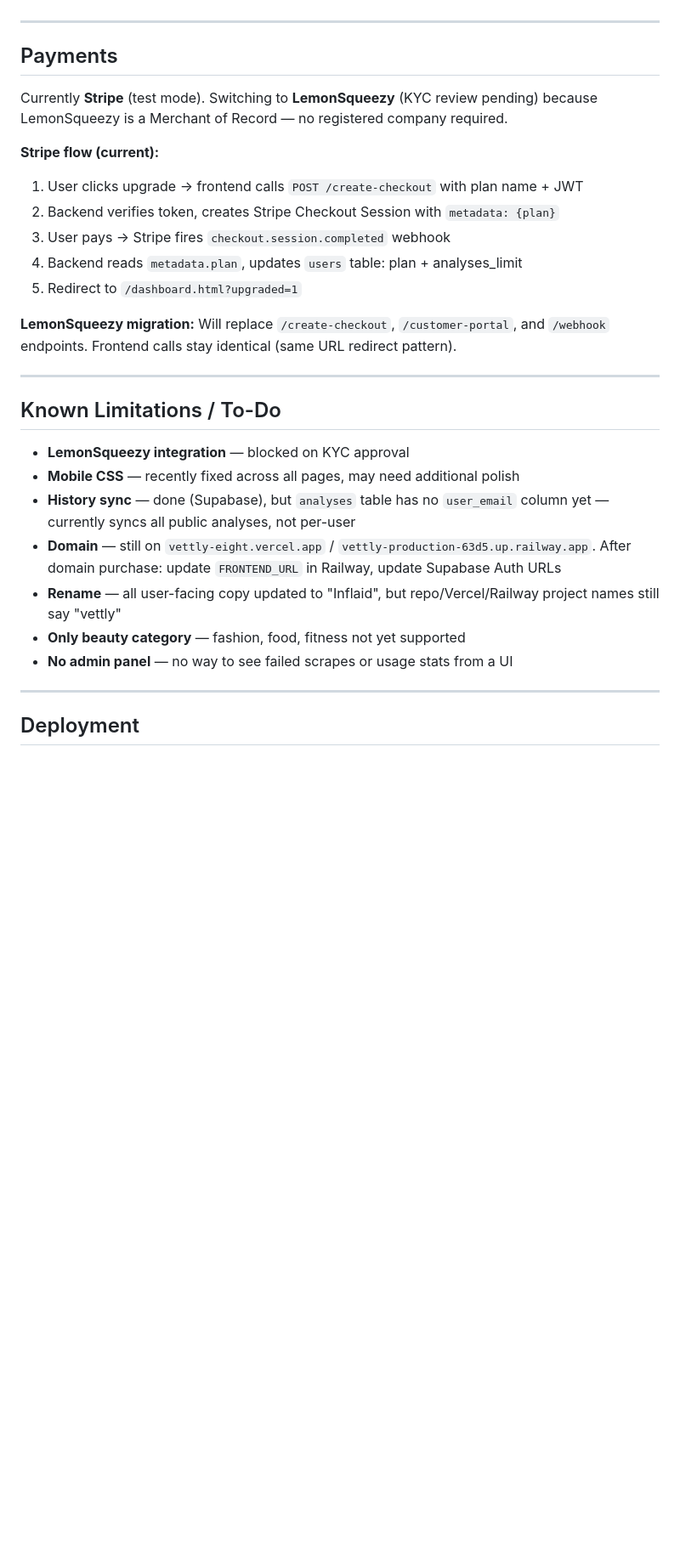
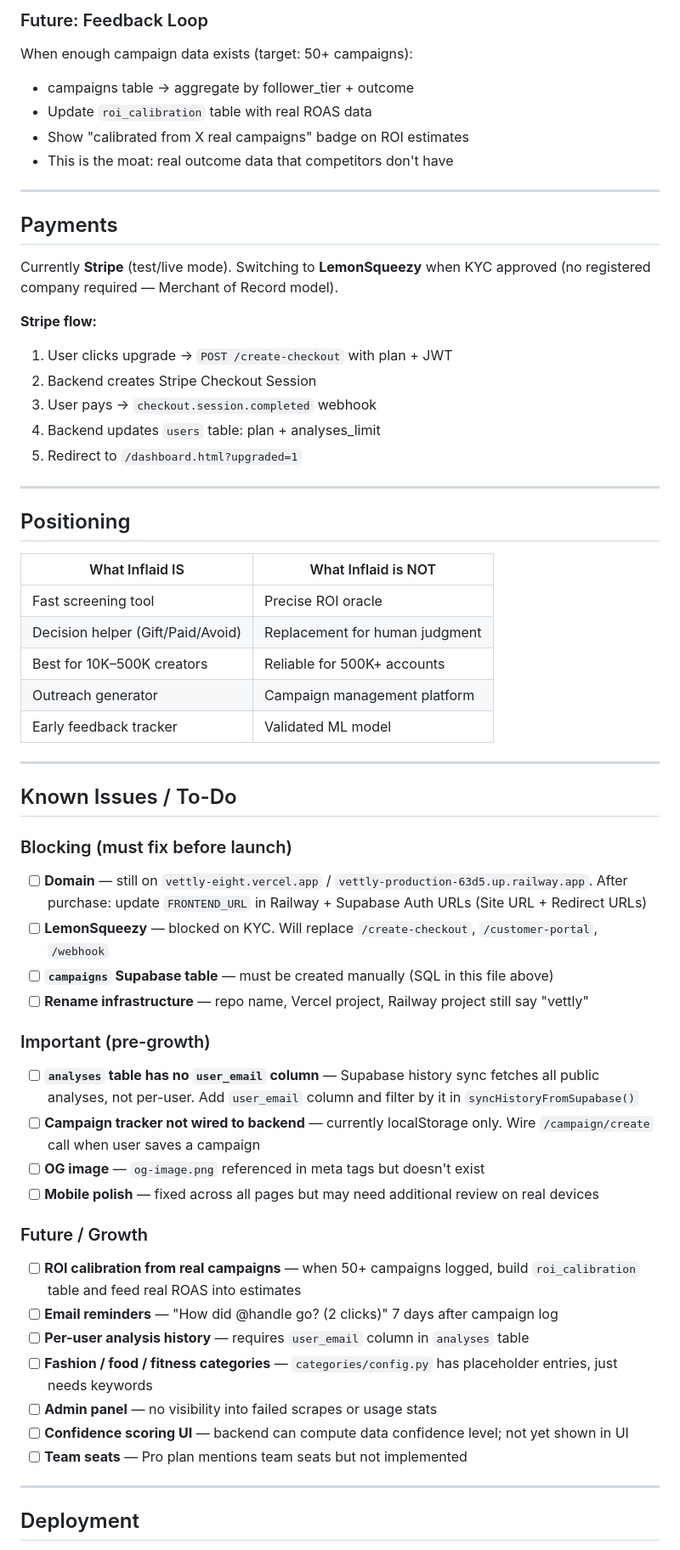
Before and after one commit to ralphyeats/inflaid, a Markdown page: PROJECT.md, the part around one of its changes. Shown at 85% size. GitHub-like rendering; blank space fills up the shorter version.

```diff
--- a/PROJECT.md
+++ b/PROJECT.md
@@ -227,30 +252,59 @@ RLS is currently **disabled** on both tables — backend uses service_role key w
+### Future: Feedback Loop
+When enough campaign data exists (target: 50+ campaigns):
+- campaigns table → aggregate by follower_tier + outcome
+- Update `roi_calibration` table with real ROAS data
+- Show "calibrated from X real campaigns" badge on ROI estimates
+- This is the moat: real outcome data that competitors don't have
 
 ---
 
 ## Payments
 
-Currently **Stripe** (test mode). Switching to **LemonSqueezy** (KYC review pending) because LemonSqueezy is a Merchant of Record — no registered company required.
+Currently **Stripe** (test/live mode). Switching to **LemonSqueezy** when KYC approved (no registered company required — Merchant of Record model).
 
-**Stripe flow (current):**
-1. User clicks upgrade → frontend calls `POST /create-checkout` with plan name + JWT
-2. Backend verifies token, creates Stripe Checkout Session with `metadata: {plan}`
-3. User pays → Stripe fires `checkout.session.completed` webhook
-4. Backend reads `metadata.plan`, updates `users` table: plan + analyses_limit
+**Stripe flow:**
+1. User clicks upgrade → `POST /create-checkout` with plan + JWT
+2. Backend creates Stripe Checkout Session
+3. User pays → `checkout.session.completed` webhook
+4. Backend updates `users` table: plan + analyses_limit
 5. Redirect to `/dashboard.html?upgraded=1`
-
-**LemonSqueezy migration:** Will replace `/create-checkout`, `/customer-portal`, and `/webhook` endpoints. Frontend calls stay identical (same URL redirect pattern).
 
 ---
 
-## Known Limitations / To-Do
+## Positioning
 
-- **LemonSqueezy integration** — blocked on KYC approval
-- **Mobile CSS** — recently fixed across all pages, may need additional polish
-- **History sync** — done (Supabase), but `analyses` table has no `user_email` column yet — currently syncs all public analyses, not per-user
-- **Domain** — still on `vettly-eight.vercel.app` / `vettly-production-63d5.up.railway.app`. After domain purchase: update `FRONTEND_URL` in Railway, update Supabase Auth URLs
-- **Rename** — all user-facing copy updated to "Inflaid", but repo/Vercel/Railway project names still say "vettly"
-- **Only beauty category** — fashion, food, fitness not yet supported
-- **No admin panel** — no way to see failed scrapes or usage stats from a UI
+| What Inflaid IS | What Inflaid is NOT |
+|---|---|
+| Fast screening tool | Precise ROI oracle |
+| Decision helper (Gift/Paid/Avoid) | Replacement for human judgment |
+| Best for 10K–500K creators | Reliable for 500K+ accounts |
+| Outreach generator | Campaign management platform |
+| Early feedback tracker | Validated ML model |
+
+---
+
+## Known Issues / To-Do
+
+### Blocking (must fix before launch)
+- [ ] **Domain** — still on `vettly-eight.vercel.app` / `vettly-production-63d5.up.railway.app`. After purchase: update `FRONTEND_URL` in Railway + Supabase Auth URLs (Site URL + Redirect URLs)
+- [ ] **LemonSqueezy** — blocked on KYC. Will replace `/create-checkout`, `/customer-portal`, `/webhook`
+- [ ] **`campaigns` Supabase table** — must be created manually (SQL in this file above)
+- [ ] **Rename infrastructure** — repo name, Vercel project, Railway project still say "vettly"
+
+### Important (pre-growth)
+- [ ] **`analyses` table has no `user_email` column** — Supabase history sync fetches all public analyses, not per-user. Add `user_email` column and filter by it in `syncHistoryFromSupabase()`
+- [ ] **Campaign tracker not wired to backend** — currently localStorage only. Wire `/campaign/create` call when user saves a campaign
+- [ ] **OG image** — `og-image.png` referenced in meta tags but doesn't exist
+- [ ] **Mobile polish** — fixed across all pages but may need additional review on real devices
+
+### Future / Growth
+- [ ] **ROI calibration from real campaigns** — when 50+ campaigns logged, build `roi_calibration` table and feed real ROAS into estimates
+- [ ] **Email reminders** — "How did @handle go? (2 clicks)" 7 days after campaign log
+- [ ] **Per-user analysis history** — requires `user_email` column in `analyses` table
+- [ ] **Fashion / food / fitness categories** — `categories/config.py` has placeholder entries, just needs keywords
+- [ ] **Admin panel** — no visibility into failed scrapes or usage stats
+- [ ] **Confidence scoring UI** — backend can compute data confidence level; not yet shown in UI
+- [ ] **Team seats** — Pro plan mentions team seats but not implemented
 
 ---
 
```
Also changed, not shown: other parts of PROJECT.md (+119 -94 lines).
